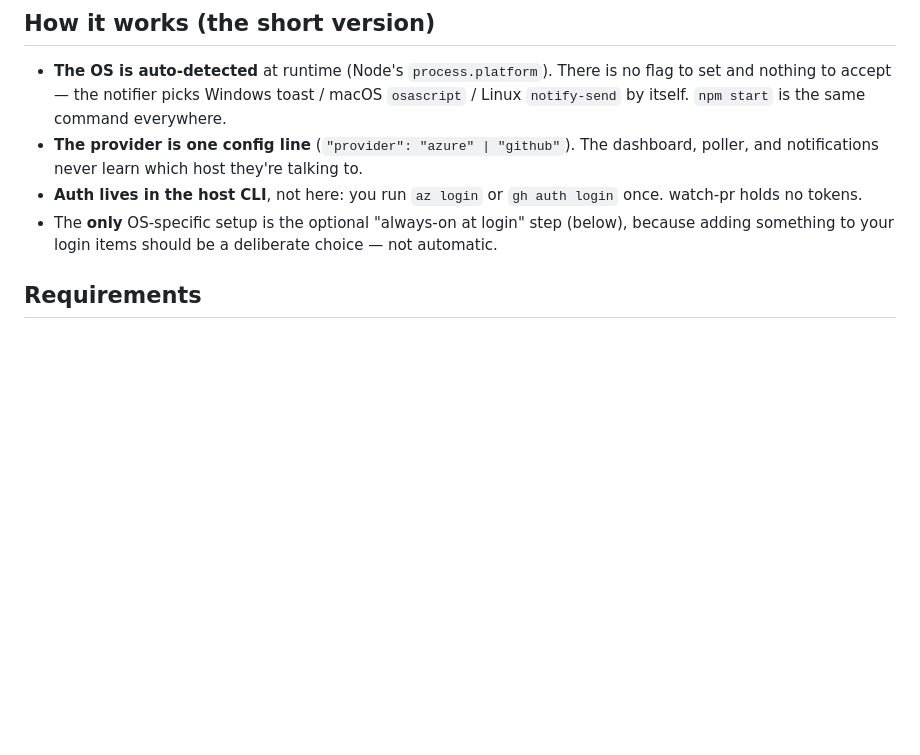
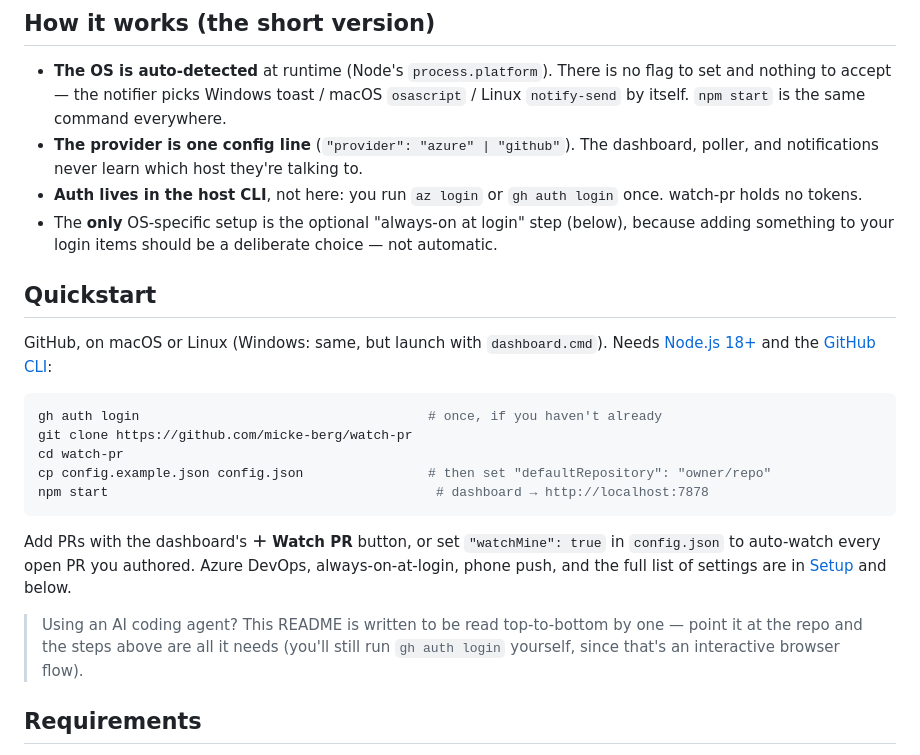
Before and after one commit to micke-berg/watch-pr, a Markdown page: README.md, the part around the change. GitHub-like rendering; blank space fills up the shorter version.

Commit message:
Add a Quickstart block to the README
A copy-paste command sequence for the common case (GitHub, macOS/Linux) so a
new user — or an AI agent they point at the repo — can go from clone to running
dashboard without reading the full Setup section first. One source of truth: it
links down to Setup for Azure, always-on, and the full settings list rather than
duplicating them.

````diff
--- a/README.md
+++ b/README.md
@@ -36,6 +36,27 @@ Node plus your host's own CLI (`az` / `gh`).
   watch-pr holds no tokens.
 - The **only** OS-specific setup is the optional "always-on at login" step (below), because
   adding something to your login items should be a deliberate choice — not automatic.
+
+## Quickstart
+
+GitHub, on macOS or Linux (Windows: same, but launch with `dashboard.cmd`). Needs
+[Node.js 18+](https://nodejs.org) and the [GitHub CLI](https://cli.github.com):
+
+```sh
+gh auth login                                     # once, if you haven't already
+git clone https://github.com/micke-berg/watch-pr
+cd watch-pr
+cp config.example.json config.json                # then set "defaultRepository": "owner/repo"
+npm start                                          # dashboard → http://localhost:7878
+```
+
+Add PRs with the dashboard's **＋ Watch PR** button, or set `"watchMine": true` in
+`config.json` to auto-watch every open PR you authored. Azure DevOps, always-on-at-login,
+phone push, and the full list of settings are in [Setup](#setup) and below.
+
+> Using an AI coding agent? This README is written to be read top-to-bottom by one — point
+> it at the repo and the steps above are all it needs (you'll still run `gh auth login`
+> yourself, since that's an interactive browser flow).
 
 ## Requirements
 
````
